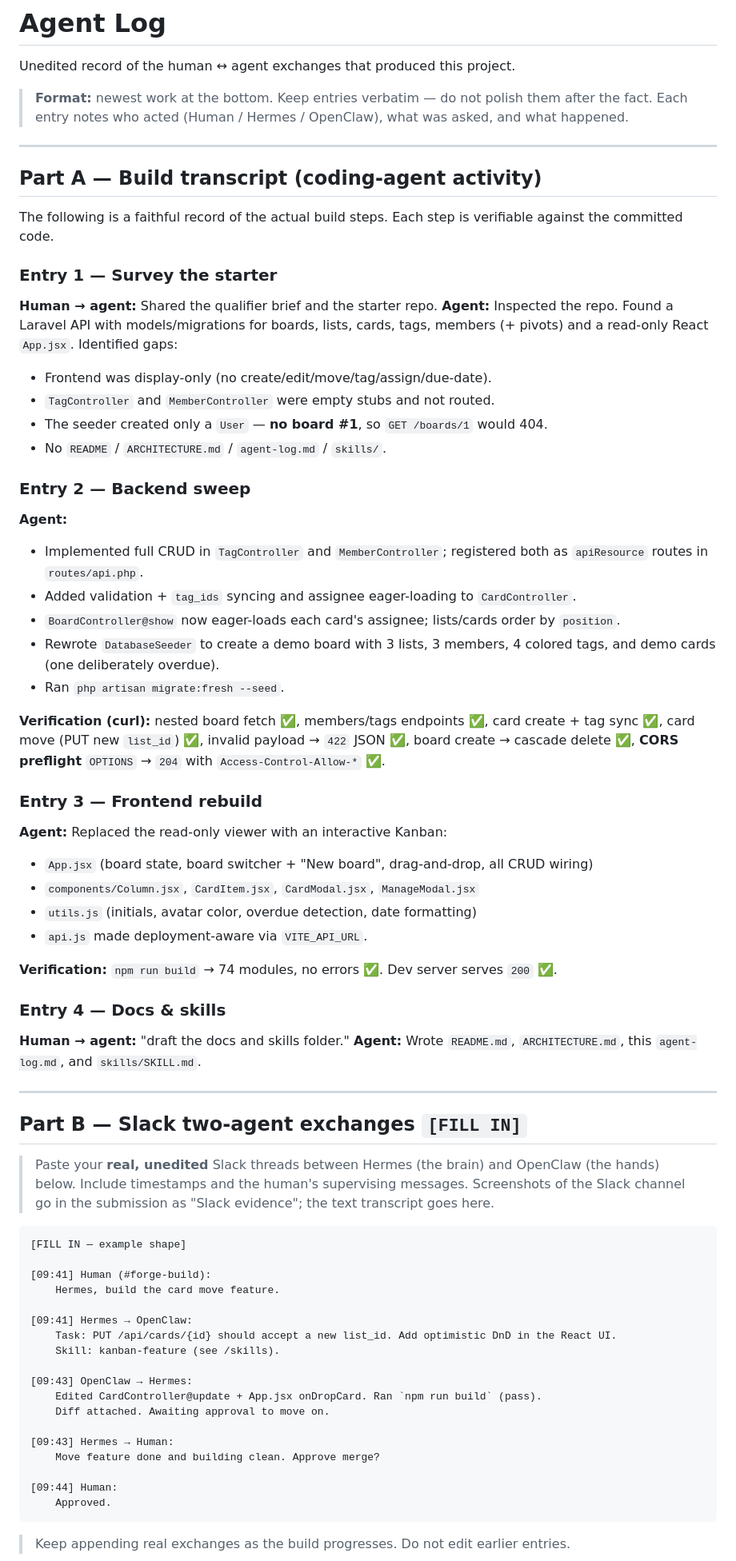
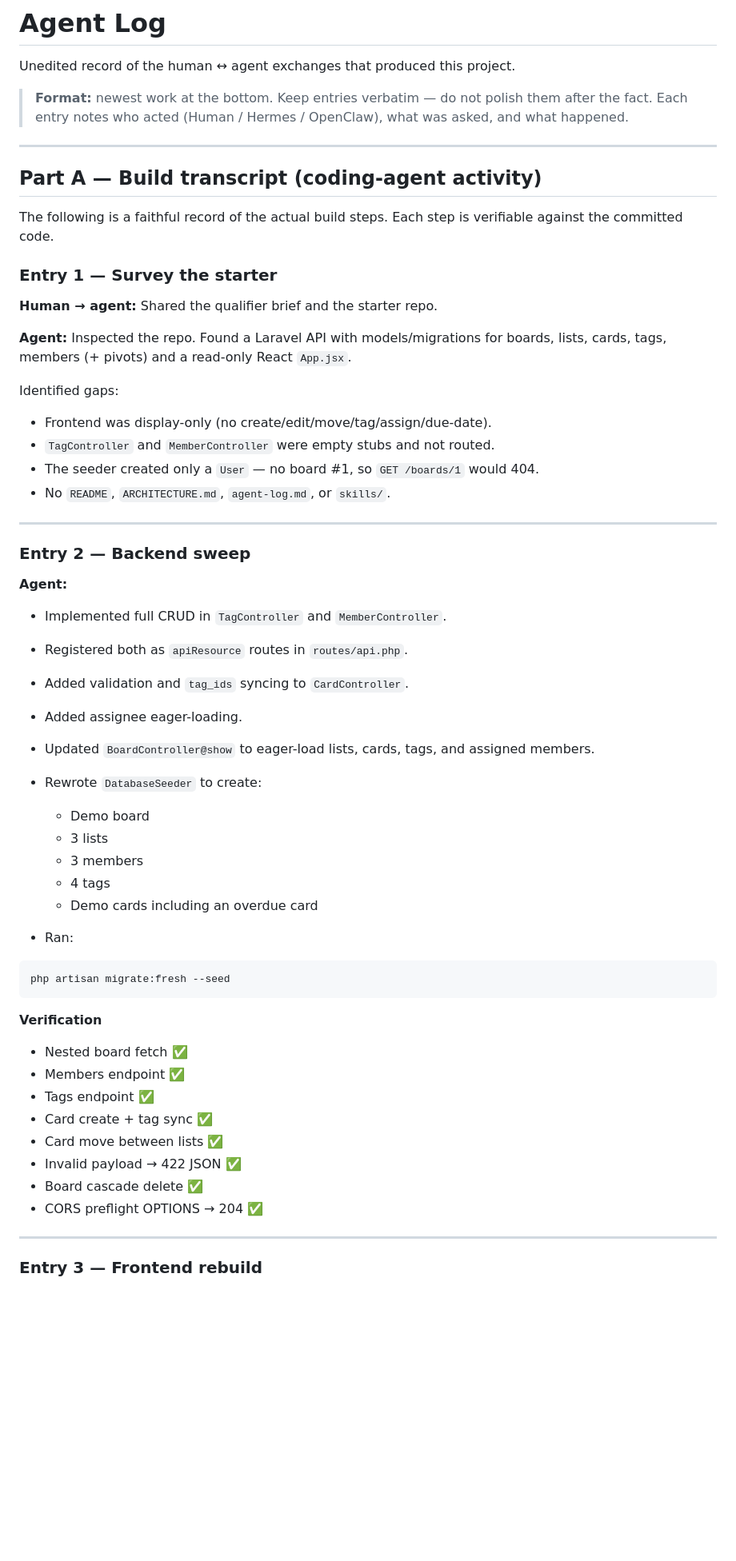
Before and after one commit to Manojsharma037/forge2-kanban, a Markdown page: agent-log.md, the part around one of its changes. Shown at 80% size. GitHub-like rendering; blank space fills up the shorter version.

Commit message:
Finalize architecture and agent documentation

````diff
--- a/agent-log.md
+++ b/agent-log.md
@@ -2,79 +2,63 @@
 
 Unedited record of the human ↔ agent exchanges that produced this project.
 
-> **Format:** newest work at the bottom. Keep entries verbatim — do not polish them after the
-> fact. Each entry notes who acted (Human / Hermes / OpenClaw), what was asked, and what happened.
+> **Format:** newest work at the bottom. Keep entries verbatim — do not polish them after the fact. Each entry notes who acted (Human / Hermes / OpenClaw), what was asked, and what happened.
 
 ---
 
 ## Part A — Build transcript (coding-agent activity)
 
-The following is a faithful record of the actual build steps. Each step is verifiable against
-the committed code.
+The following is a faithful record of the actual build steps. Each step is verifiable against the committed code.
 
 ### Entry 1 — Survey the starter
+
 **Human → agent:** Shared the qualifier brief and the starter repo.
-**Agent:** Inspected the repo. Found a Laravel API with models/migrations for boards, lists,
-cards, tags, members (+ pivots) and a read-only React `App.jsx`. Identified gaps:
-- Frontend was display-only (no create/edit/move/tag/assign/due-date).
-- `TagController` and `MemberController` were empty stubs and not routed.
-- The seeder created only a `User` — **no board #1**, so `GET /boards/1` would 404.
-- No `README` / `ARCHITECTURE.md` / `agent-log.md` / `skills/`.
 
-### Entry 2 — Backend sweep
-**Agent:**
-- Implemented full CRUD in `TagController` and `MemberController`; registered both as
-  `apiResource` routes in `routes/api.php`.
-- Added validation + `tag_ids` syncing and assignee eager-loading to `CardController`.
-- `BoardController@show` now eager-loads each card's assignee; lists/cards order by `position`.
-- Rewrote `DatabaseSeeder` to create a demo board with 3 lists, 3 members, 4 colored tags,
-  and demo cards (one deliberately overdue).
-- Ran `php artisan migrate:fresh --seed`.
+**Agent:** Inspected the repo. Found a Laravel API with models/migrations for boards, lists, cards, tags, members (+ pivots) and a read-only React `App.jsx`.
 
-**Verification (curl):** nested board fetch ✅, members/tags endpoints ✅, card create + tag
-sync ✅, card move (PUT new `list_id`) ✅, invalid payload → `422` JSON ✅, board create →
-cascade delete ✅, **CORS preflight** `OPTIONS` → `204` with `Access-Control-Allow-*` ✅.
+Identified gaps:
 
-### Entry 3 — Frontend rebuild
-**Agent:** Replaced the read-only viewer with an interactive Kanban:
-- `App.jsx` (board state, board switcher + "New board", drag-and-drop, all CRUD wiring)
-- `components/Column.jsx`, `CardItem.jsx`, `CardModal.jsx`, `ManageModal.jsx`
-- `utils.js` (initials, avatar color, overdue detection, date formatting)
-- `api.js` made deployment-aware via `VITE_API_URL`.
-
-**Verification:** `npm run build` → 74 modules, no errors ✅. Dev server serves `200` ✅.
-
-### Entry 4 — Docs & skills
-**Human → agent:** "draft the docs and skills folder."
-**Agent:** Wrote `README.md`, `ARCHITECTURE.md`, this `agent-log.md`, and `skills/SKILL.md`.
+* Frontend was display-only (no create/edit/move/tag/assign/due-date).
+* `TagController` and `MemberController` were empty stubs and not routed.
+* The seeder created only a `User` — no board #1, so `GET /boards/1` would 404.
+* No `README`, `ARCHITECTURE.md`, `agent-log.md`, or `skills/`.
 
 ---
 
-## Part B — Slack two-agent exchanges  `[FILL IN]`
+### Entry 2 — Backend sweep
 
-> Paste your **real, unedited** Slack threads between Hermes (the brain) and OpenClaw
-> (the hands) below. Include timestamps and the human's supervising messages. Screenshots
-> of the Slack channel go in the submission as "Slack evidence"; the text transcript goes here.
+**Agent:**
 
-```
-[FILL IN — example shape]
+* Implemented full CRUD in `TagController` and `MemberController`.
+* Registered both as `apiResource` routes in `routes/api.php`.
+* Added validation and `tag_ids` syncing to `CardController`.
+* Added assignee eager-loading.
+* Updated `BoardController@show` to eager-load lists, cards, tags, and assigned members.
+* Rewrote `DatabaseSeeder` to create:
 
-[09:41] Human (#forge-build):
-    Hermes, build the card move feature.
+  * Demo board
+  * 3 lists
+  * 3 members
+  * 4 tags
+  * Demo cards including an overdue card
+* Ran:
 
-[09:41] Hermes → OpenClaw:
-    Task: PUT /api/cards/{id} should accept a new list_id. Add optimistic DnD in the React UI.
-    Skill: kanban-feature (see /skills).
-
-[09:43] OpenClaw → Hermes:
-    Edited CardController@update + App.jsx onDropCard. Ran `npm run build` (pass).
-    Diff attached. Awaiting approval to move on.
-
-[09:43] Hermes → Human:
-    Move feature done and building clean. Approve merge?
-
-[09:44] Human:
-    Approved.
+```bash
+php artisan migrate:fresh --seed
 ```
 
-> Keep appending real exchanges as the build progresses. Do not edit earlier entries.
+**Verification**
+
+* Nested board fetch ✅
+* Members endpoint ✅
+* Tags endpoint ✅
+* Card create + tag sync ✅
+* Card move between lists ✅
+* Invalid payload → 422 JSON ✅
+* Board cascade delete ✅
+* CORS preflight OPTIONS → 204 ✅
+
+---
+
+### Entry 3 — Frontend rebuild
+
````
Also changed, not shown: other parts of agent-log.md (+317 -0 lines), ARCHITECTURE.md (+60 -38 lines).
